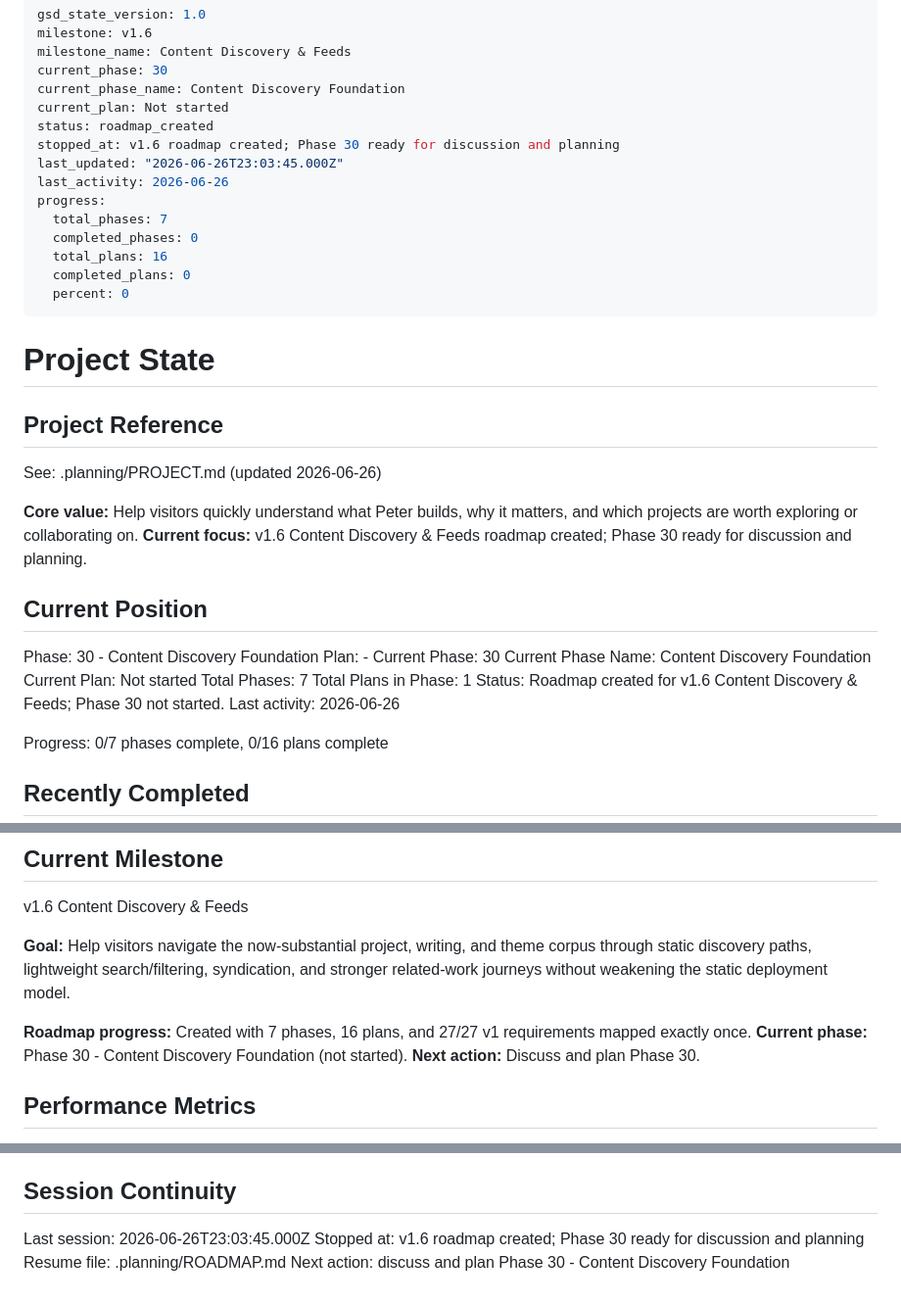
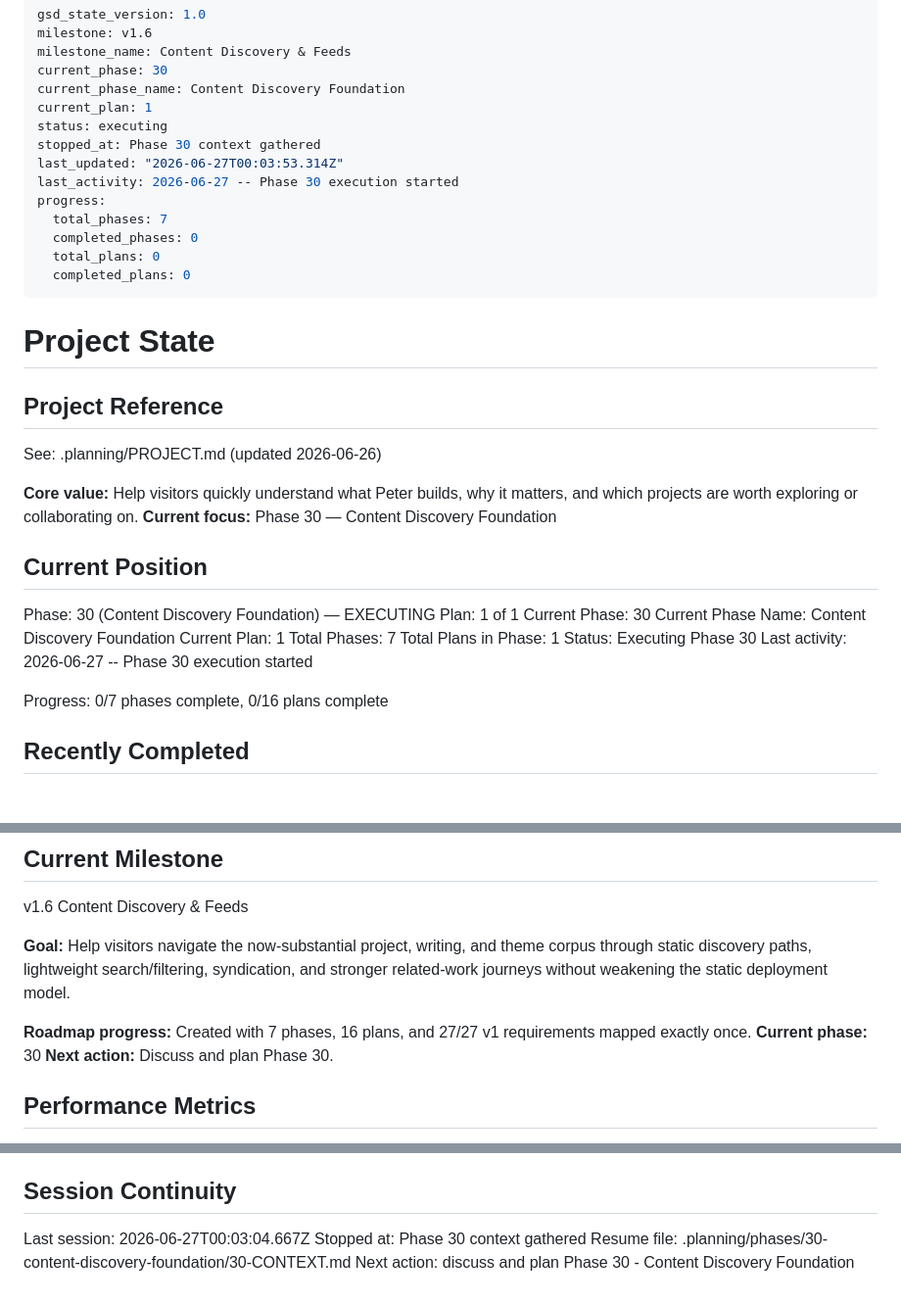
Before and after one commit to pRizz/bright-builds-portfolio-website, a Markdown page: .planning/STATE.md, 3 parts joined by grey strips. Shown at 98% size. Rendered like a GitHub page; blank space fills up the shorter version.

Commit message:
docs(state): record phase 30 context session

```diff
--- a/.planning/STATE.md
+++ b/.planning/STATE.md
@@ -4,17 +4,16 @@ milestone: v1.6
 milestone_name: Content Discovery & Feeds
 current_phase: 30
 current_phase_name: Content Discovery Foundation
-current_plan: Not started
-status: roadmap_created
-stopped_at: v1.6 roadmap created; Phase 30 ready for discussion and planning
-last_updated: "2026-06-26T23:03:45.000Z"
-last_activity: 2026-06-26
+current_plan: 1
+status: executing
+stopped_at: Phase 30 context gathered
+last_updated: "2026-06-27T00:03:53.314Z"
+last_activity: 2026-06-27 -- Phase 30 execution started
 progress:
   total_phases: 7
   completed_phases: 0
-  total_plans: 16
+  total_plans: 0
   completed_plans: 0
-  percent: 0
 ---
 
 # Project State
@@ -24,19 +23,19 @@ progress:
 See: .planning/PROJECT.md (updated 2026-06-26)
 
 **Core value:** Help visitors quickly understand what Peter builds, why it matters, and which projects are worth exploring or collaborating on.
-**Current focus:** v1.6 Content Discovery & Feeds roadmap created; Phase 30 ready for discussion and planning.
+**Current focus:** Phase 30 — Content Discovery Foundation
 
 ## Current Position
 
-Phase: 30 - Content Discovery Foundation
-Plan: -
+Phase: 30 (Content Discovery Foundation) — EXECUTING
+Plan: 1 of 1
 Current Phase: 30
 Current Phase Name: Content Discovery Foundation
-Current Plan: Not started
+Current Plan: 1
 Total Phases: 7
 Total Plans in Phase: 1
-Status: Roadmap created for v1.6 Content Discovery & Feeds; Phase 30 not started.
-Last activity: 2026-06-26
+Status: Executing Phase 30
+Last activity: 2026-06-27 -- Phase 30 execution started
 
 Progress: 0/7 phases complete, 0/16 plans complete
 
@@ -51,7 +50,7 @@ v1.6 Content Discovery & Feeds
 **Goal:** Help visitors navigate the now-substantial project, writing, and theme corpus through static discovery paths, lightweight search/filtering, syndication, and stronger related-work journeys without weakening the static deployment model.
 
 **Roadmap progress:** Created with 7 phases, 16 plans, and 27/27 v1 requirements mapped exactly once.
-**Current phase:** Phase 30 - Content Discovery Foundation (not started).
+**Current phase:** 30
 **Next action:** Discuss and plan Phase 30.
 
 ## Performance Metrics
@@ -99,7 +98,7 @@ None.
 
 ## Session Continuity
 
-Last session: 2026-06-26T23:03:45.000Z
-Stopped at: v1.6 roadmap created; Phase 30 ready for discussion and planning
-Resume file: .planning/ROADMAP.md
+Last session: 2026-06-27T00:03:04.667Z
+Stopped at: Phase 30 context gathered
+Resume file: .planning/phases/30-content-discovery-foundation/30-CONTEXT.md
 Next action: discuss and plan Phase 30 - Content Discovery Foundation
```
